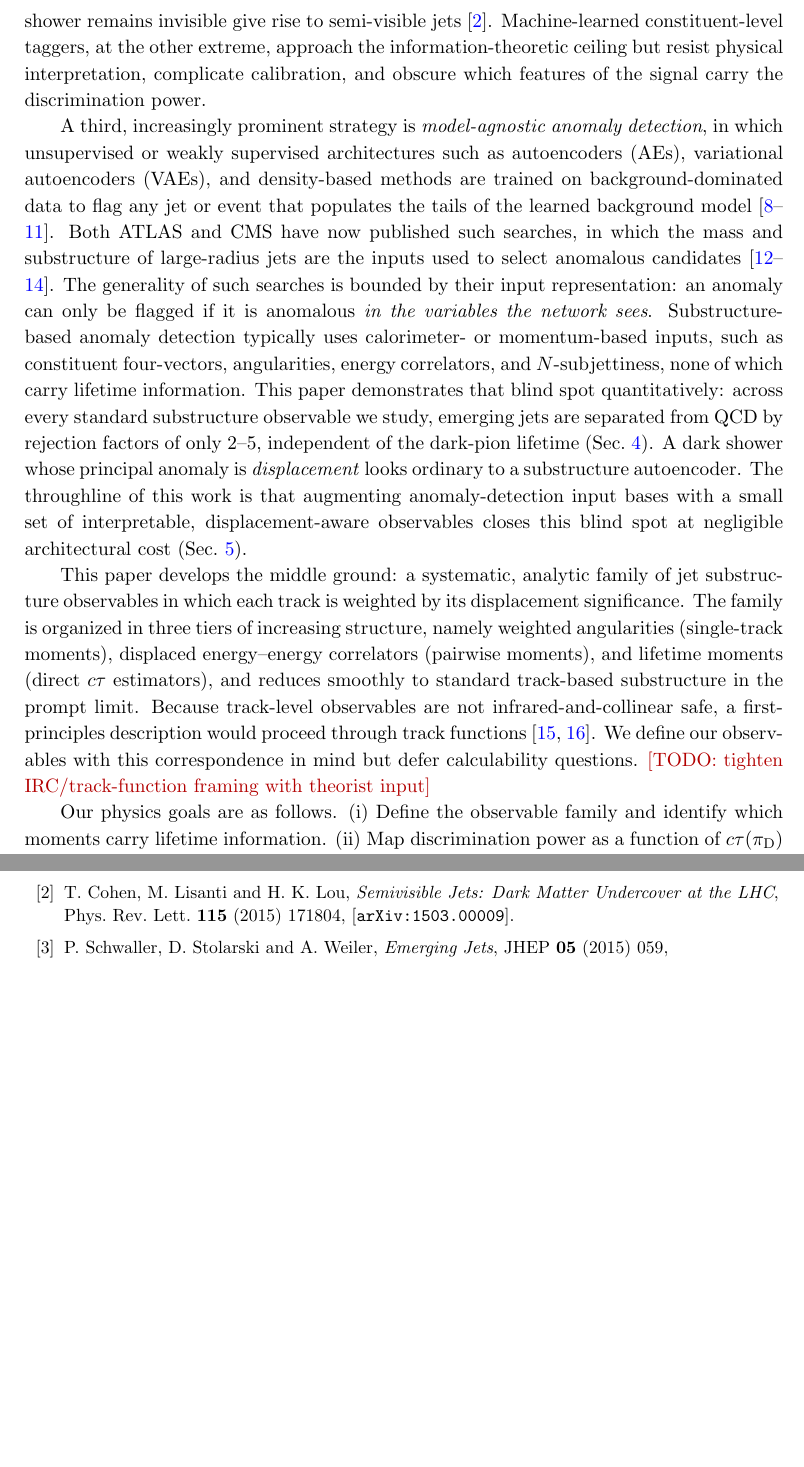
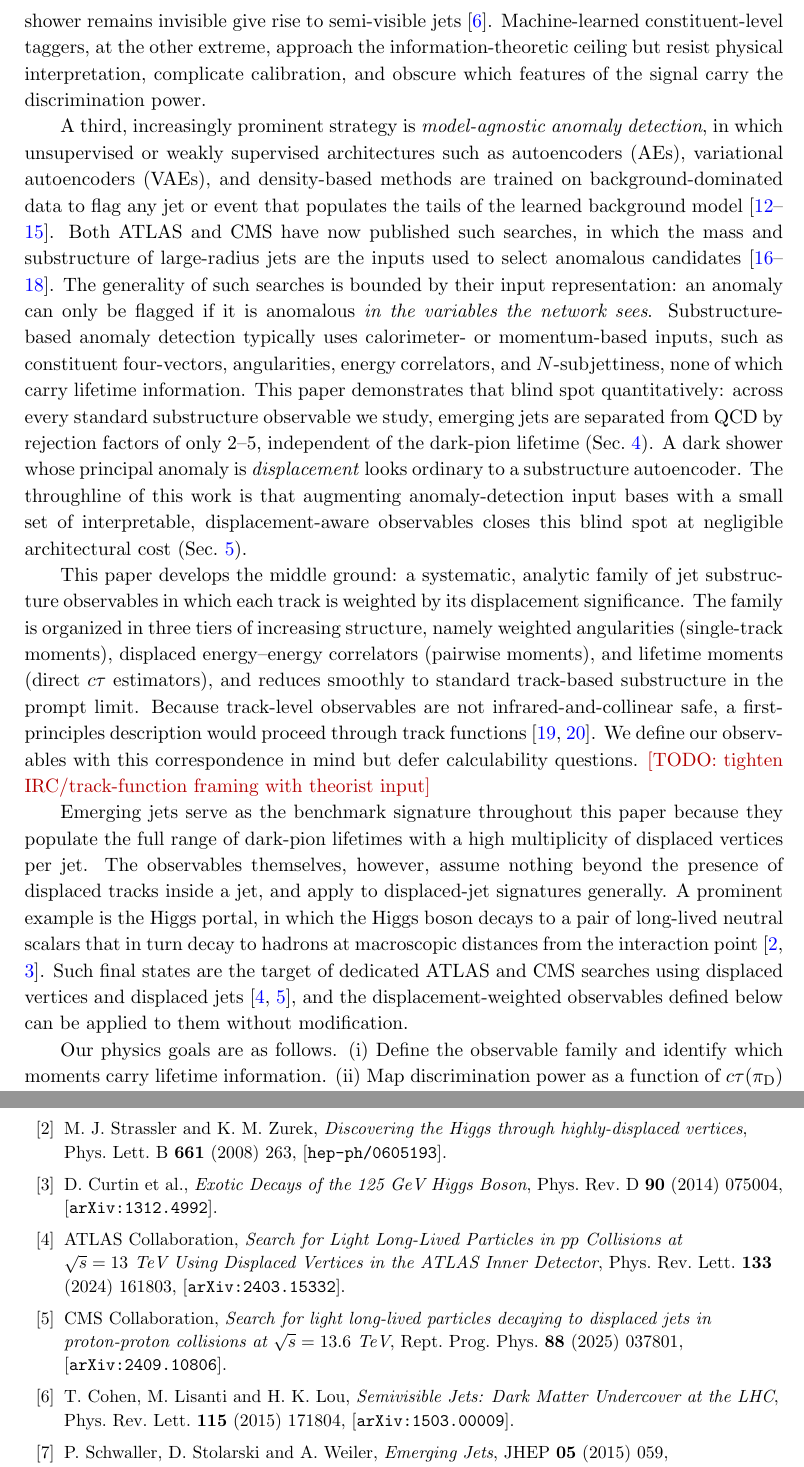
Before and after one commit to burzynski-lab/displaced-observables, a LaTeX document (paper/main.tex): two parts of pages 3 and 20 of 26, joined at a grey line, cut so that both start at the same text, the shorter picture padded with empty space. Compiled offline with pdfLaTeX.

Commit message:
Note applicability to displaced-jet signatures in intro and conclusions
Adds Higgs-portal theory references (Strassler-Zurek displaced
vertices, Curtin et al. exotic Higgs decays) and the ATLAS inner-detector
displaced-vertex PRL and CMS displaced-jets ROPP searches.

Co-Authored-By: Claude Fable 5 <noreply@anthropic.com>

```diff
--- a/paper/main.tex
+++ b/paper/main.tex
@@ -124,6 +124,20 @@ description would proceed through track
 functions~\cite{Chang:2013rca,Li:2021zcf}. We define our observables
 with this correspondence in mind but defer calculability questions.
 \todo{tighten IRC/track-function framing with theorist input}
+
+Emerging jets serve as the benchmark signature throughout this paper
+because they populate the full range of dark-pion lifetimes with a
+high multiplicity of displaced vertices per jet. The observables
+themselves, however, assume nothing beyond the presence of displaced
+tracks inside a jet, and apply to displaced-jet signatures generally.
+A prominent example is the Higgs portal, in which the Higgs boson
+decays to a pair of long-lived neutral scalars that in turn decay to
+hadrons at macroscopic distances from the interaction
+point~\cite{Strassler:2006ri,Curtin:2013fra}. Such final states are
+the target of dedicated ATLAS and CMS searches using displaced
+vertices and displaced jets~\cite{ATLAS:LLPID,CMS:LLPjets}, and the
+displacement-weighted observables defined below can be applied to them
+without modification.
 
 Our physics goals are as follows.
 (i) Define the observable family and identify which moments carry
@@ -1034,6 +1056,31 @@ default.
 M.~J.~Strassler and K.~M.~Zurek,
 \emph{Echoes of a hidden valley at hadron colliders},
 Phys.\ Lett.\ B \textbf{651} (2007) 374, [\texttt{hep-ph/0604261}].
+
+\bibitem{Strassler:2006ri}
+M.~J.~Strassler and K.~M.~Zurek,
+\emph{Discovering the Higgs through highly-displaced vertices},
+Phys.\ Lett.\ B \textbf{661} (2008) 263, [\texttt{hep-ph/0605193}].
+
+\bibitem{Curtin:2013fra}
+D.~Curtin et al.,
+\emph{Exotic Decays of the 125 GeV Higgs Boson},
+Phys.\ Rev.\ D \textbf{90} (2014) 075004, [\texttt{arXiv:1312.4992}].
+
+\bibitem{ATLAS:LLPID}
+ATLAS Collaboration,
+\emph{Search for Light Long-Lived Particles in $pp$ Collisions at
+$\sqrt{s} = 13$~TeV Using Displaced Vertices in the ATLAS Inner
+Detector},
+Phys.\ Rev.\ Lett.\ \textbf{133} (2024) 161803,
+[\texttt{arXiv:2403.15332}].
+
+\bibitem{CMS:LLPjets}
+CMS Collaboration,
+\emph{Search for light long-lived particles decaying to displaced jets
+in proton-proton collisions at $\sqrt{s} = 13.6$~TeV},
+Rept.\ Prog.\ Phys.\ \textbf{88} (2025) 037801,
+[\texttt{arXiv:2409.10806}].
 
 \bibitem{Cohen:2015toa}
 T.~Cohen, M.~Lisanti and H.~K.~Lou,
```
Also changed, not shown: paper/main.tex (8 more changed lines).
